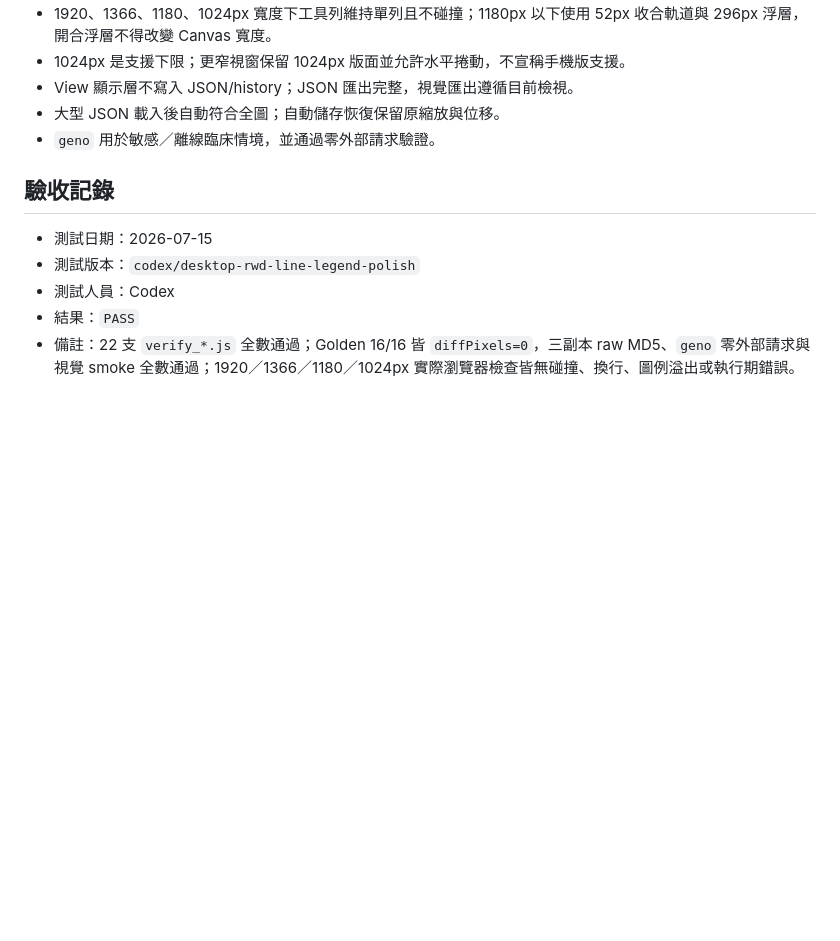
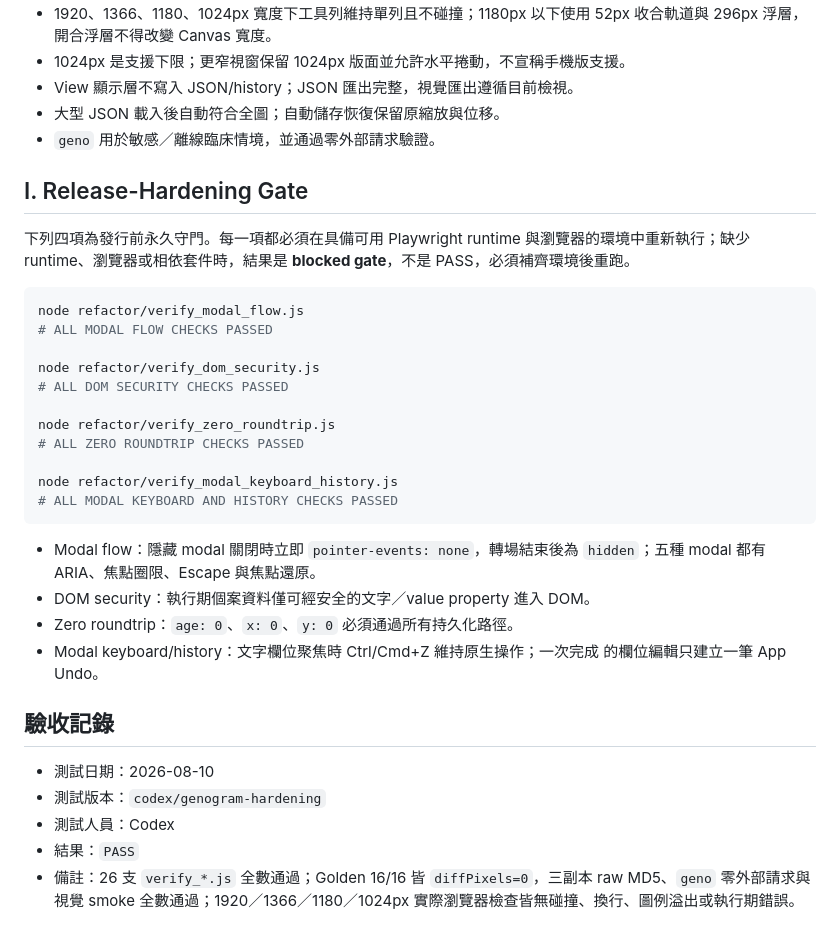
Before and after one commit to goh2407-cyber/genogram, a Markdown page: refactor/TEST_GATES.md, the part around the change. GitHub-like rendering; blank space fills up the shorter version.

Commit message:
docs: add release hardening gates

````diff
--- a/refactor/TEST_GATES.md
+++ b/refactor/TEST_GATES.md
@@ -54,9 +54,36 @@
 - 大型 JSON 載入後自動符合全圖；自動儲存恢復保留原縮放與位移。
 - `geno` 用於敏感／離線臨床情境，並通過零外部請求驗證。
 
+## I. Release-Hardening Gate
+
+下列四項為發行前永久守門。每一項都必須在具備可用 Playwright runtime
+與瀏覽器的環境中重新執行；缺少 runtime、瀏覽器或相依套件時，結果是
+**blocked gate**，不是 PASS，必須補齊環境後重跑。
+
+```powershell
+node refactor/verify_modal_flow.js
+# ALL MODAL FLOW CHECKS PASSED
+
+node refactor/verify_dom_security.js
+# ALL DOM SECURITY CHECKS PASSED
+
+node refactor/verify_zero_roundtrip.js
+# ALL ZERO ROUNDTRIP CHECKS PASSED
+
+node refactor/verify_modal_keyboard_history.js
+# ALL MODAL KEYBOARD AND HISTORY CHECKS PASSED
+```
+
+- Modal flow：隱藏 modal 關閉時立即 `pointer-events: none`，轉場結束後為
+  `hidden`；五種 modal 都有 ARIA、焦點圈限、Escape 與焦點還原。
+- DOM security：執行期個案資料僅可經安全的文字／value property 進入 DOM。
+- Zero roundtrip：`age: 0`、`x: 0`、`y: 0` 必須通過所有持久化路徑。
+- Modal keyboard/history：文字欄位聚焦時 Ctrl/Cmd+Z 維持原生操作；一次完成
+  的欄位編輯只建立一筆 App Undo。
+
 ## 驗收記錄
-- 測試日期：2026-07-15
-- 測試版本：`codex/desktop-rwd-line-legend-polish`
+- 測試日期：2026-08-10
+- 測試版本：`codex/genogram-hardening`
 - 測試人員：Codex
 - 結果：`PASS`
-- 備註：22 支 `verify_*.js` 全數通過；Golden 16/16 皆 `diffPixels=0`，三副本 raw MD5、`geno` 零外部請求與視覺 smoke 全數通過；1920／1366／1180／1024px 實際瀏覽器檢查皆無碰撞、換行、圖例溢出或執行期錯誤。
+- 備註：26 支 `verify_*.js` 全數通過；Golden 16/16 皆 `diffPixels=0`，三副本 raw MD5、`geno` 零外部請求與視覺 smoke 全數通過；1920／1366／1180／1024px 實際瀏覽器檢查皆無碰撞、換行、圖例溢出或執行期錯誤。
````
